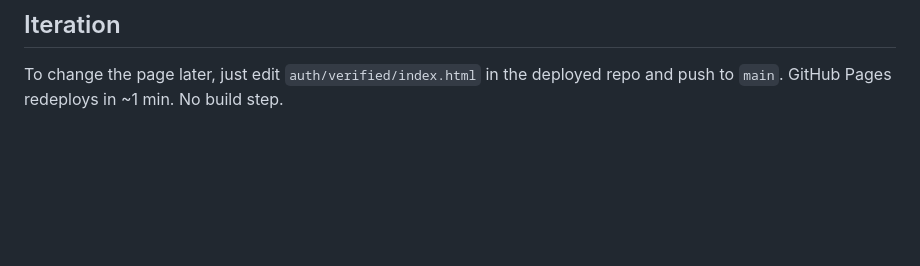
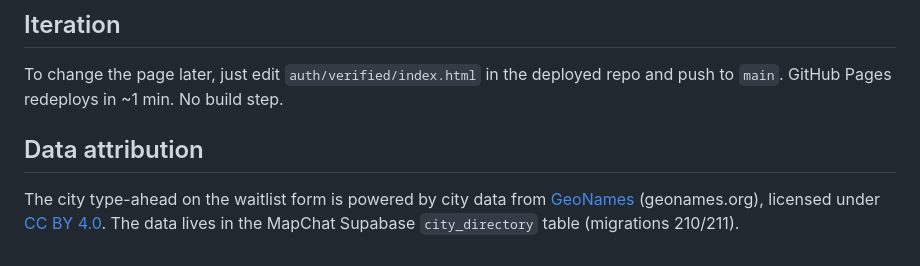
Before and after one commit to MapChat-Butterfly/mapchat-app-landing, a Markdown page: README.md, the part around the change. Rendered like a GitHub page; blank space fills up the shorter version.

Commit message:
Add GeoNames CC-BY 4.0 attribution for city type-ahead data
Required by the GeoNames license; the dataset seeds the city_directory
table (migrations 210/211) that powers the waitlist city picker.

Co-Authored-By: Claude Fable 5 <noreply@anthropic.com>

```diff
--- a/README.md
+++ b/README.md
@@ -72,3 +72,10 @@ Logged in `LAUNCH_READINESS.md` §4 / BACKLOG when the time comes.
 ## Iteration
 
 To change the page later, just edit `auth/verified/index.html` in the deployed repo and push to `main`. GitHub Pages redeploys in ~1 min. No build step.
+
+## Data attribution
+
+The city type-ahead on the waitlist form is powered by city data from
+[GeoNames](https://www.geonames.org/) (geonames.org), licensed under
+[CC BY 4.0](https://creativecommons.org/licenses/by/4.0/). The data lives
+in the MapChat Supabase `city_directory` table (migrations 210/211).
```
